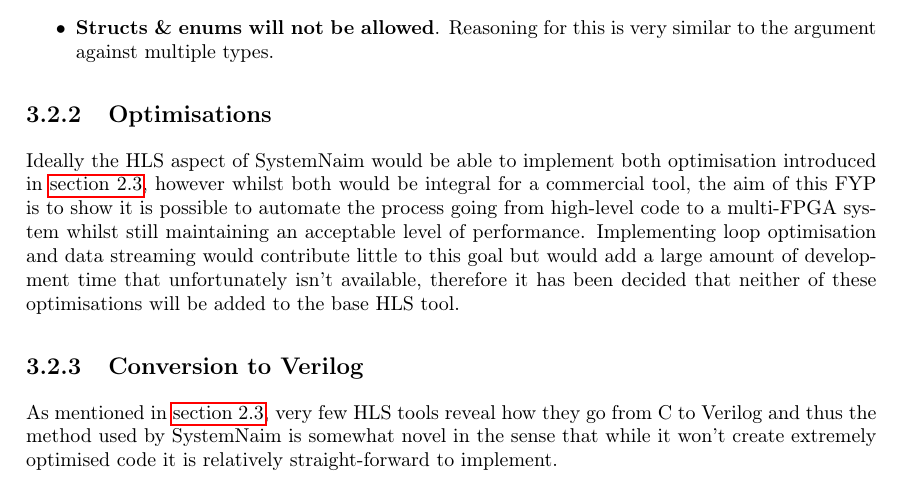
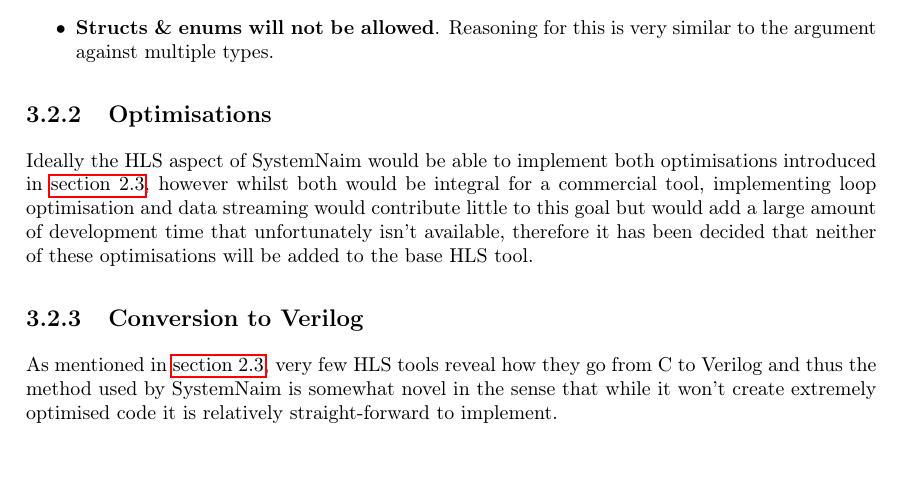
Before and after one commit to NGovani/SystemNaim-Interim-Report, a LaTeX thesis (main.tex, which reads 02_design_plan/index.tex): part of page 12 of 18, cut so that both start at the same text. Compiled offline with pdfLaTeX.

Commit message:
spelling and conciseness changes

```diff
--- a/02_design_plan/index.tex
+++ b/02_design_plan/index.tex
@@ -26,7 +26,7 @@
 
 \subsection{Optimisations}
 
-Ideally the HLS aspect of SystemNaim would be able to implement both optimisation introduced in \autoref{sec:bg:hls}, however whilst both would be integral for a commercial tool, the aim of this FYP is to show it is possible to automate the process going from high-level code to a multi-FPGA system whilst still maintaining an acceptable level of performance. Implementing  loop optimisation and data streaming would contribute little to this goal but would add a large amount of development time that unfortunately isn't available, therefore it has been decided that neither of these optimisations will be added to the base HLS tool.
+Ideally the HLS aspect of SystemNaim would be able to implement both optimisations introduced in \autoref{sec:bg:hls}, however whilst both would be integral for a commercial tool, implementing loop optimisation and data streaming would contribute little to this goal but would add a large amount of development time that unfortunately isn't available, therefore it has been decided that neither of these optimisations will be added to the base HLS tool.
 
 \subsection{Conversion to Verilog}
 
```
